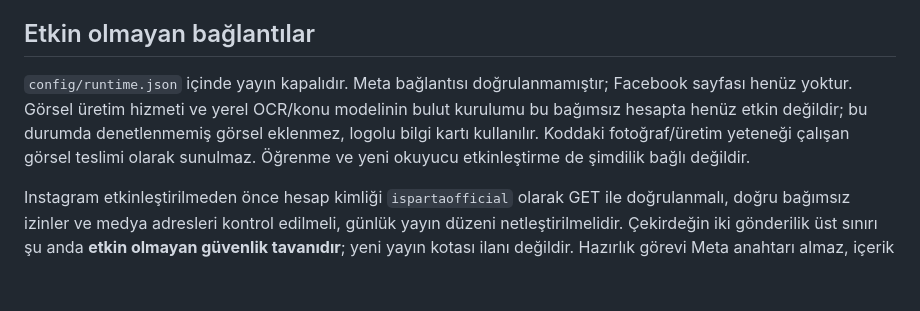
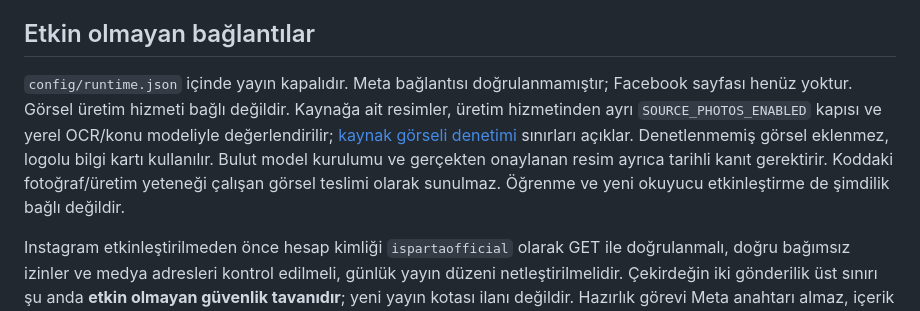
Before and after one commit to ispartaofficial/ispartaofficial-news, a Markdown page: docs/engine-port.md, the part around the change. Drawn GitHub-style; blank space fills up the shorter version.

Commit message:
Kaynak görseli kurulumunu ve sınırlarını belgele [skip ci]

```diff
--- a/docs/engine-port.md
+++ b/docs/engine-port.md
@@ -52,11 +52,13 @@ Araştırma artifact'i kısa metinli rapordur. Pages kartların dağıtımıdır
 ## Etkin olmayan bağlantılar
 
 `config/runtime.json` içinde yayın kapalıdır. Meta bağlantısı doğrulanmamıştır;
-Facebook sayfası henüz yoktur. Görsel üretim hizmeti ve yerel OCR/konu modelinin
-bulut kurulumu bu bağımsız hesapta henüz etkin değildir; bu durumda denetlenmemiş
-görsel eklenmez, logolu bilgi kartı kullanılır. Koddaki fotoğraf/üretim yeteneği
-çalışan görsel teslimi olarak sunulmaz. Öğrenme ve yeni okuyucu etkinleştirme de
-şimdilik bağlı değildir.
+Facebook sayfası henüz yoktur. Görsel üretim hizmeti bağlı değildir. Kaynağa ait
+resimler, üretim hizmetinden ayrı `SOURCE_PHOTOS_ENABLED` kapısı ve yerel OCR/konu
+modeliyle değerlendirilir; [kaynak görseli denetimi](source-images.md) sınırları
+açıklar. Denetlenmemiş görsel eklenmez, logolu bilgi kartı kullanılır. Bulut model
+kurulumu ve gerçekten onaylanan resim ayrıca tarihli kanıt gerektirir. Koddaki
+fotoğraf/üretim yeteneği çalışan görsel teslimi olarak sunulmaz. Öğrenme ve yeni
+okuyucu etkinleştirme de şimdilik bağlı değildir.
 
 Instagram etkinleştirilmeden önce hesap kimliği `ispartaofficial` olarak GET ile
 doğrulanmalı, doğru bağımsız izinler ve medya adresleri kontrol edilmeli, günlük
```
Also changed, not shown: docs/project-brief.md (+3 -1 lines), docs/source-images.md (added, +39 -0 lines).
